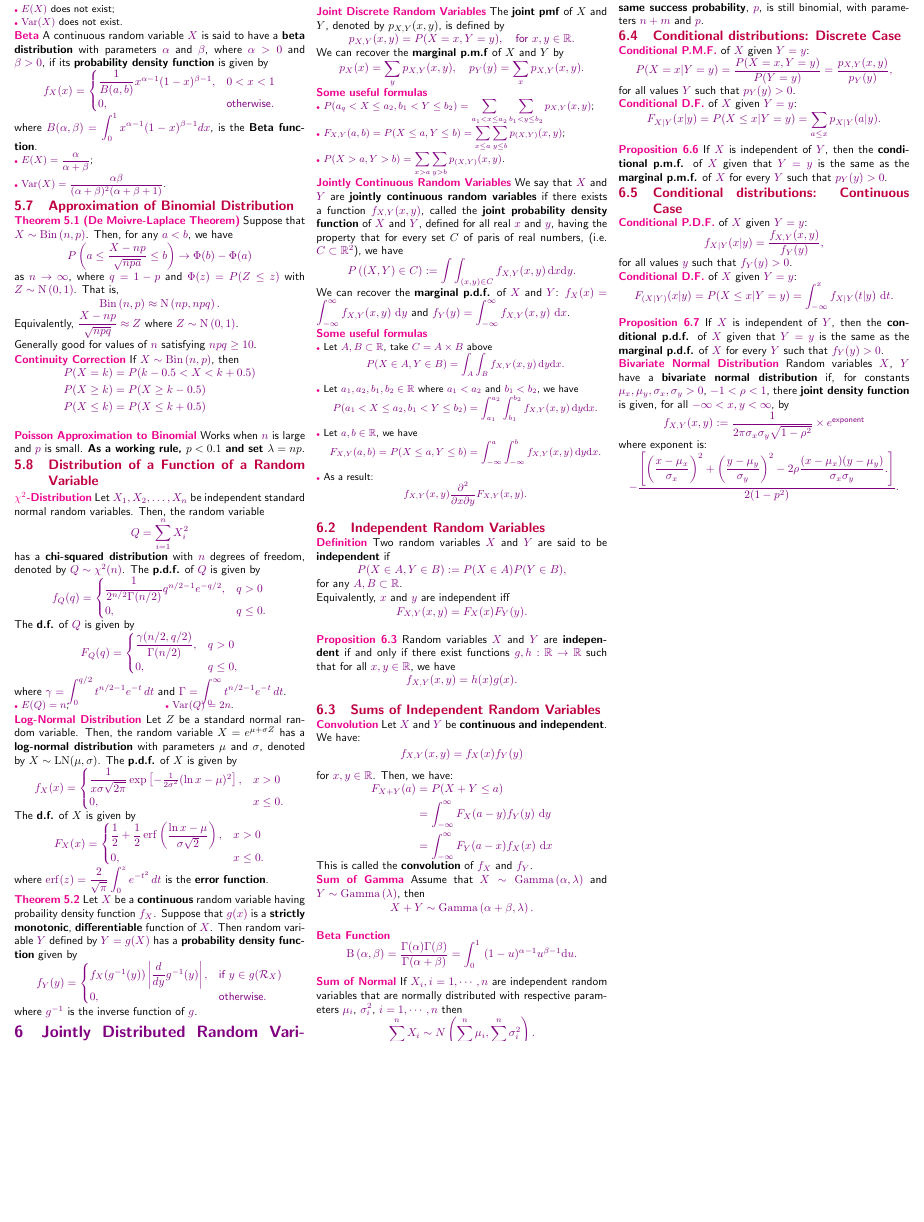
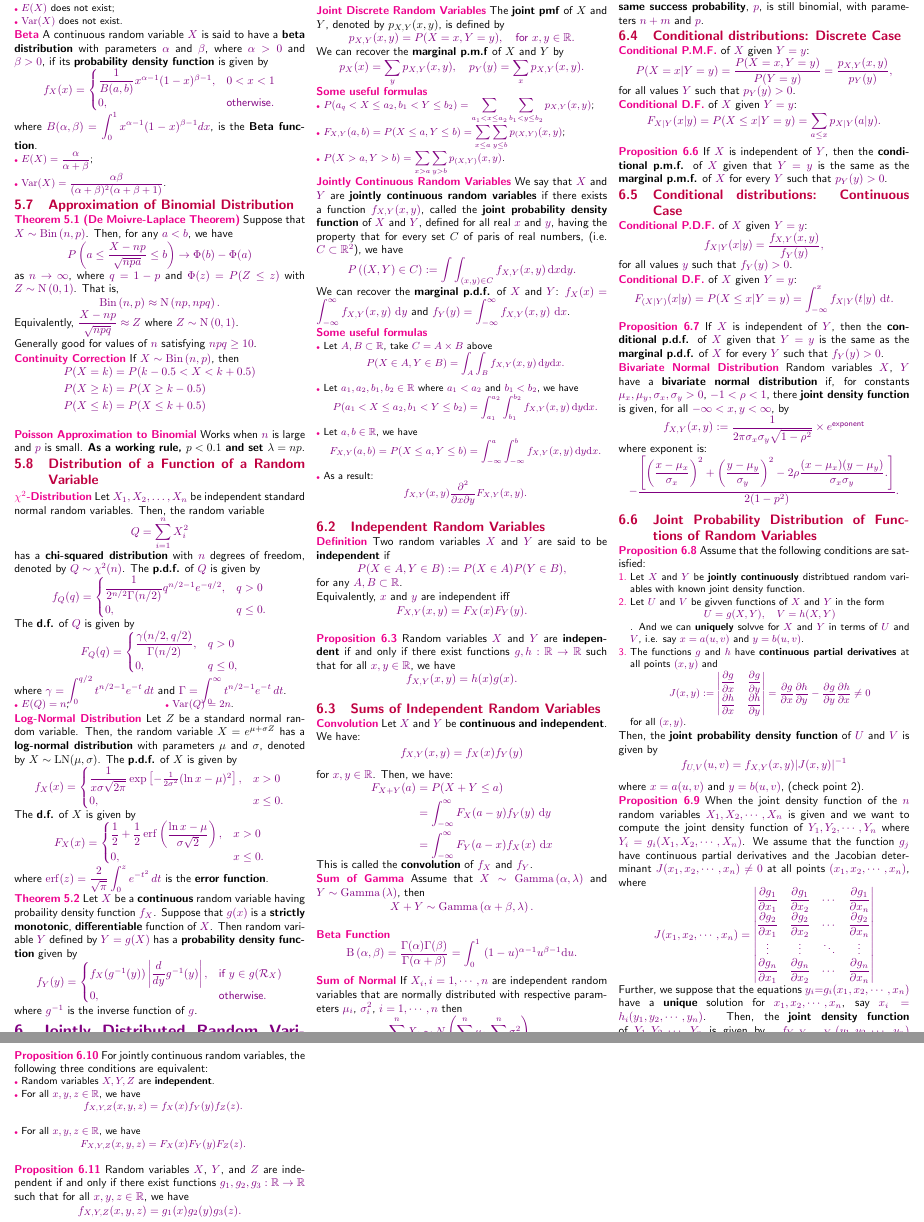
Before and after one commit to wxxedu/st2131_ay2223s2_finals_cheatsheet, a LaTeX document (main.tex): part of page 2 of 2 before the commit and two parts of pages 2 and 3 of 3 after it, the two joined at a grey line, cut so that both start at the same text, the shorter picture padded with empty space. Compiled offline with pdfLaTeX.

Commit message:
finish chapter 6

```diff
--- a/main.tex
+++ b/main.tex
@@ -811,3 +811,46 @@ where exponent is:
 2\rho\dfrac{(x-\mu_x)(y-\mu_y)}{\sigma_x\sigma_y}.\right]}{2(1-p^2)}.\]
 
 
+\subsection{Joint Probability Distribution of Functions of Random Variables}
+
+\marker{Proposition 6.8} Assume that the following conditions are satisfied:
+\begin{enumerate}
+  \item Let \(X\) and \(Y\) be \textbf{jointly continuously} distribtued random
+    variables with known joint density function.
+  \item Let \(U\) and \(V\) be givven functions of \(X\) and \(Y\) in the
+    form \[U = g(X, Y),\quad V = h(X, Y)\]. And we can \textbf{uniquely} solvve
+    for \(X\) and \(Y\) in terms of \(U\) and \(V\), i.e. say \(x = a(u, v)\)
+    and \(y = b(u, v)\).
+  \item The functions \(g\) and \(h\) have \textbf{continuous partial
+    derivatives} at all points \((x, y)\) and \[J(x,y):=\begin{vmatrix}
+      \dfrac{\partial g}{\partial x} & \dfrac{\partial g}{\partial y} \\
+      \dfrac{\partial h}{\partial x} & \dfrac{\partial h}{\partial y}
+    \end{vmatrix} = \dfrac{\partial g}{\partial x} \dfrac{\partial
+    h}{\partial y} - \dfrac{\partial g}{\partial y} \dfrac{\partial
+  h}{\partial x} \neq 0\] for all \((x, y)\).
+\end{enumerate}
+Then, the \textbf{joint probability density function} of \(U\) and \(V\) is
+given by
+\[f_{U,V}(u,v) = f_{X,Y}(x,y)|J(x,y)|^{-1}\]
+where \(x = a(u, v)\) and \(y = b(u, v)\), (check point 2).
+
+\marker{Proposition 6.9} When the joint density function of the \(n\) random
+variables \(X_1, X_2, \cdots, X_n\) is given and we want to compute the joint
+density function of \(Y_1, Y_2, \cdots, Y_n\) where \(Y_i = g_i(X_1, X_2,
+\cdots, X_n)\). We assume that the function \(g_j\) have continuous partial
+derivatives and the Jacobian determinant \(J(x_1, x_2, \cdots, x_n)\neq 0\)
+at all points \((x_1, x_2, \cdots, x_n)\), where
+\[
+  J(x_1, x_2, \cdots, x_n) = \begin{vmatrix}
+    \dfrac{\partial g_1}{\partial x_1} & \dfrac{\partial g_1}{\partial x_2} &
+    \cdots & \dfrac{\partial g_1}{\partial x_n} \\
+    \dfrac{\partial g_2}{\partial x_1} & \dfrac{\partial g_2}{\partial x_2} &
+    \cdots & \dfrac{\partial g_2}{\partial x_n} \\
+    \vdots & \vdots & \ddots & \vdots \\
+    \dfrac{\partial g_n}{\partial x_1} & \dfrac{\partial g_n}{\partial x_2} &
+    \cdots & \dfrac{\partial g_n}{\partial x_n} \\
+  \end{vmatrix}
+\]
+Further, we suppose that the equations \(y_i\)\(=\)\(g_i(x_1, x_2, \cdots, x_n)\)
+have a \textbf{unique} solution for \(x_1, x_2, \cdots, x_n\), say
+\(x_i = h_i(y_1, y_2, \cdots, y_n)\). Then, the \textbf{joint density function}
@@ -817,4 +867,19 @@ where exponent is:
 
+\marker{Proposition 6.10} For jointly continuous random variables, the
+following three conditions are equivalent:
+\begin{itemize}
+  \item Random variables \(X, Y, Z\) are \textbf{independent}.
+  \item For all \(x,y,z \in \mathbb{R}\), we have \[f_{X, Y, Z}(x,y,z) =
+      f_X(x)f_Y(y)f_Z(z).\]
+  \item For all \(x, y, z \in \mathbb{R}\), we have
+    \[F_{X, Y, Z}(x, y, z) = F_X(x)F_Y(y)F_Z(z).\]
+\end{itemize}
+
+\marker{Proposition 6.11} Random variables \(X\), \(Y\), and \(Z\) are
+independent if and only if there exist functions \(g_1, g_2,
+g_3:\mathbb{R}\rightarrow \mathbb{R}\) such that for all \(x, y, z \in
+\mathbb{R}\), we have
+\[f_{X, Y, Z}(x, y, z) = g_1(x)g_2(y)g_3(z).\]
 
 
 
```
Also changed, not shown: main.tex (7 more changed lines), 1 other file.
